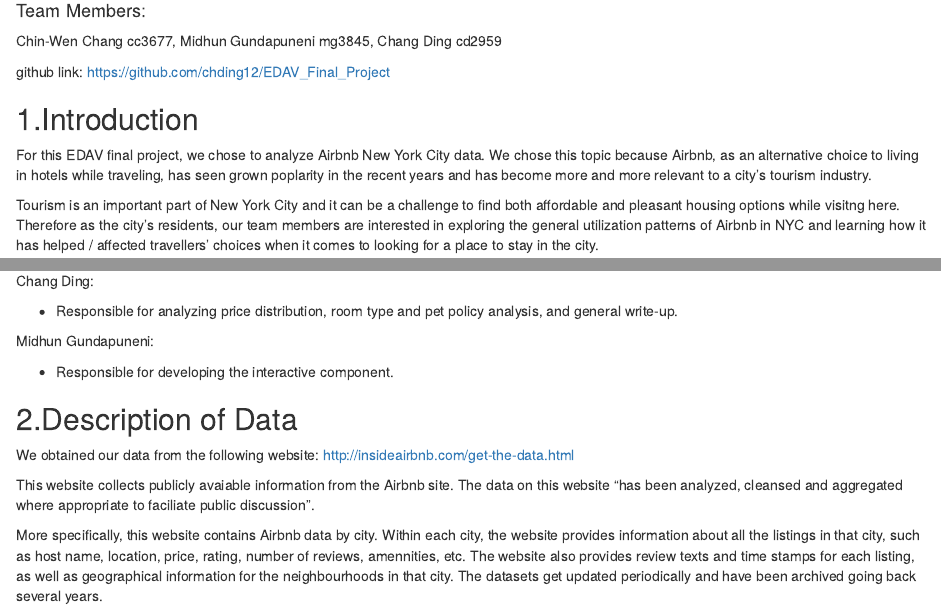
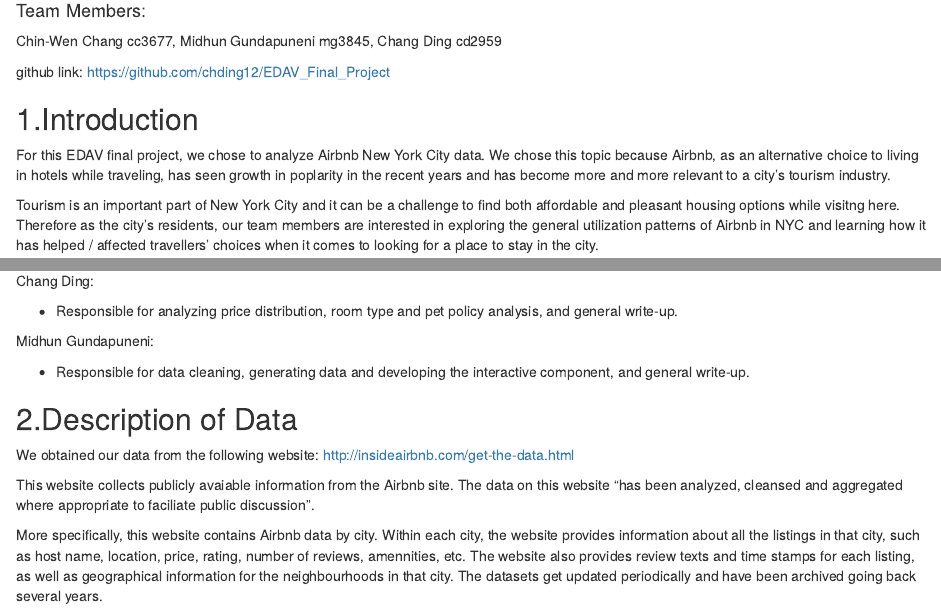
Before and after one commit to chding12/EDAV_Final_Project, an R Markdown document (Introduction_Data_Description.Rmd): the page in a window 1100 px wide, from 130 px down, and a second part further down, joined at a grey line. The pictures show the output file Introduction_Data_Description.html that the author committed with the source, opened offline.

Commit message:
edit content

```diff
--- a/Introduction_Data_Description.Rmd
+++ b/Introduction_Data_Description.Rmd
@@ -15,7 +15,7 @@
 
 ## 1.Introduction
 
-For this EDAV final project, we chose to analyze Airbnb New York City data. We chose this topic because Airbnb, as an alternative choice to living in hotels while traveling, has seen grown poplarity in the recent years and has become more and more relevant to a city's tourism industry.
+For this EDAV final project, we chose to analyze Airbnb New York City data. We chose this topic because Airbnb, as an alternative choice to living in hotels while traveling, has seen growth in poplarity in the recent years and has become more and more relevant to a city's tourism industry.
 
 Tourism is an important part of New York City and it can be a challenge to find both affordable and pleasant housing options while visitng here. Therefore as the city's residents, our team members are interested in exploring the general utilization patterns of Airbnb in NYC and learning how it has helped / affected travellers' choices when it comes to looking for a place to stay in the city.
 
@@ -42,7 +42,7 @@
 
 Midhun Gundapuneni:
 
-- Responsible for developing the interactive component.
+- Responsible for data cleaning, generating data and developing the interactive component, and general write-up.
 
 ## 2.Description of Data
 
```
Also changed, not shown: Introduction_Data_Description.html.
